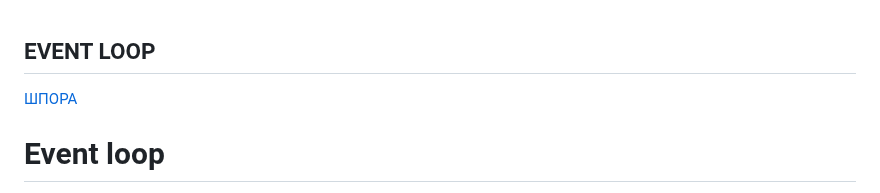
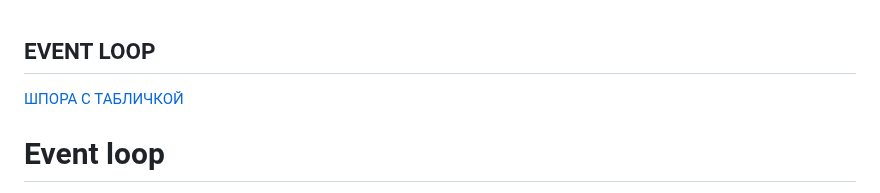
Before and after one commit to acidshotgun/learn-js-vanilla, a Markdown page: Event Loop/README.md, the part around the change. GitHub-like rendering.

```diff
--- a/Event Loop/README.md
+++ b/Event Loop/README.md
@@ -1,6 +1,6 @@
 <h2>EVENT LOOP</h2>
 
-[ШПОРА](https://habr.com/ru/articles/681882/)
+[ШПОРА С ТАБЛИЧКОЙ](https://habr.com/ru/articles/681882/)
 
 # Event loop
 
```
